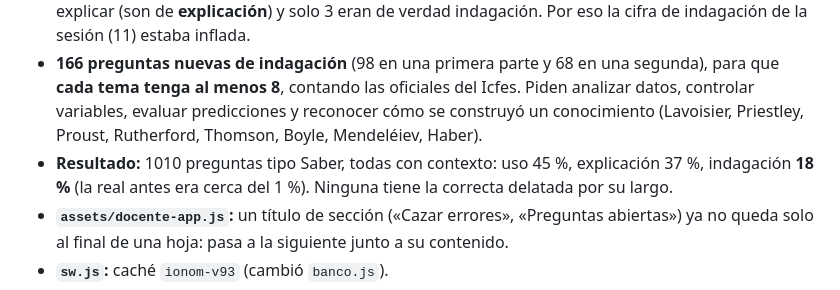
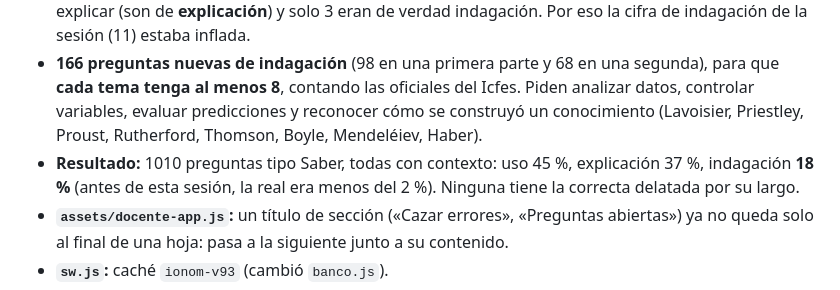
Before and after one commit to hbarcenasm863/ionom, a Markdown page: CHANGELOG.md, the part around the change. GitHub-like rendering.

Commit message:
Historial: dato de indagación inicial más preciso
Co-Authored-By: Claude Opus 5.5 <noreply@anthropic.com>
Claude-Session: https://claude.ai/code/session_01Li2ctGAUagsn1r3qDNN4Sv

```diff
--- a/CHANGELOG.md
+++ b/CHANGELOG.md
@@ -13,7 +13,7 @@ El docente pidió continuar con lo que había quedado pendiente de la revisión
   - En `banco.js` (preguntas de átomo, enlace, pH, gases, soluciones, modelos e industria) se agregó el campo `ctx`. El panel docente lo muestra; el juego lo ignora.
 - **Etiquetas de competencia corregidas:** de 102 preguntas marcadas como «indagación», 90 pedían un nombre, una fórmula, unos coeficientes o una masa molar (son de **uso comprensivo**), 9 pedían explicar (son de **explicación**) y solo 3 eran de verdad indagación. Por eso la cifra de indagación de la sesión (11) estaba inflada.
 - **166 preguntas nuevas de indagación** (98 en una primera parte y 68 en una segunda), para que **cada tema tenga al menos 8**, contando las oficiales del Icfes. Piden analizar datos, controlar variables, evaluar predicciones y reconocer cómo se construyó un conocimiento (Lavoisier, Priestley, Proust, Rutherford, Thomson, Boyle, Mendeléiev, Haber).
-- **Resultado:** 1010 preguntas tipo Saber, todas con contexto: uso 45 %, explicación 37 %, indagación **18 %** (la real antes era cerca del 1 %). Ninguna tiene la correcta delatada por su largo.
+- **Resultado:** 1010 preguntas tipo Saber, todas con contexto: uso 45 %, explicación 37 %, indagación **18 %** (antes de esta sesión, la real era menos del 2 %). Ninguna tiene la correcta delatada por su largo.
 - **`assets/docente-app.js`:** un título de sección («Cazar errores», «Preguntas abiertas») ya no queda solo al final de una hoja: pasa a la siguiente junto a su contenido.
 - **`sw.js`:** caché `ionom-v93` (cambió `banco.js`).
 - **Verificación:** con Playwright, evaluaciones de nomenclatura y de balanceo, reacciones y mol: los contextos salen en cada pregunta, la doble columna queda llena, la matriz coincide con el examen y el juego carga sin errores.
```
